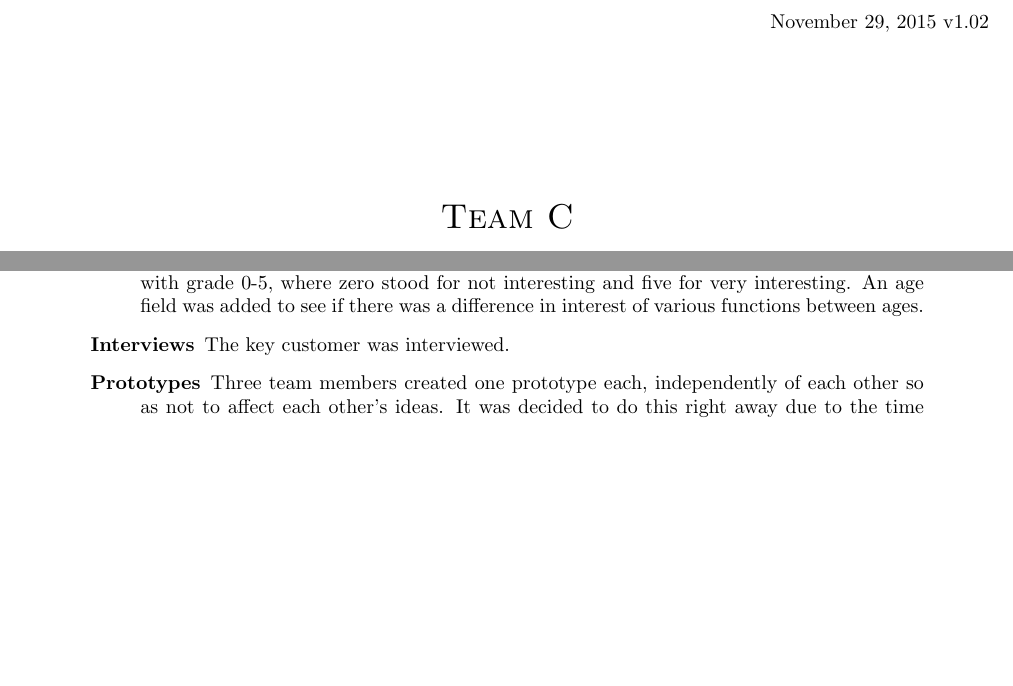
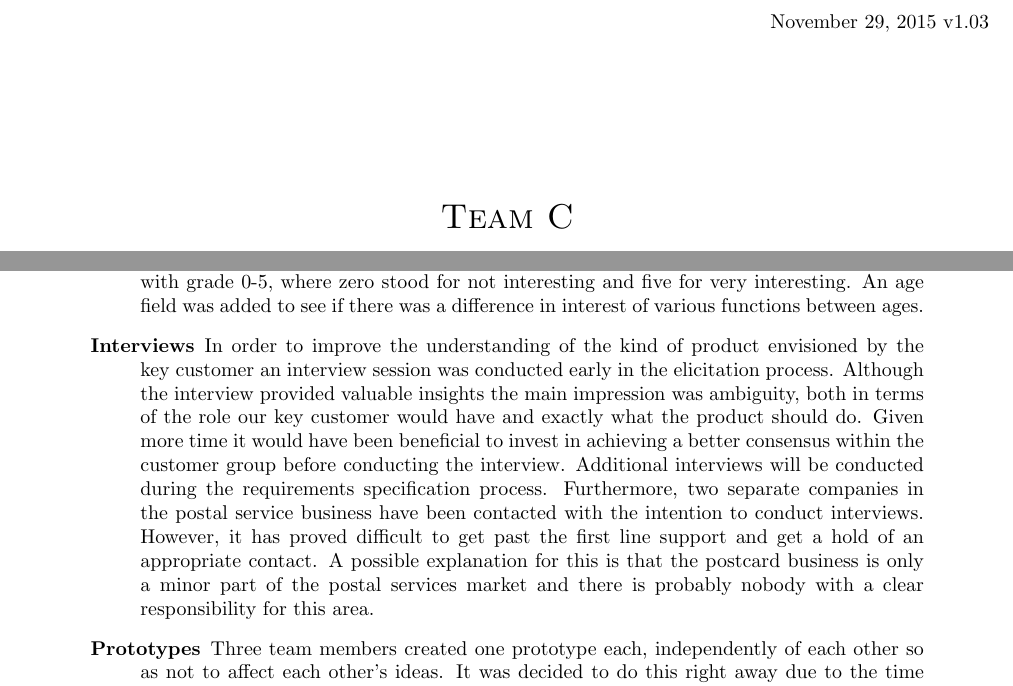
Before and after one commit to Mejvik/ETS170, a LaTeX document (Project Experiences/pe.tex): two parts of pages 1 and 3 of 6, joined at a grey line, cut so that both start at the same text, the shorter picture padded with empty space. Compiled offline with pdfLaTeX.

Commit message:
Updated Pe with interviews text

```diff
--- a/Project Experiences/pe.tex
+++ b/Project Experiences/pe.tex
@@ -25,7 +25,7 @@
 
 
 \begin{flushright}
-November 29, 2015 v1.02\\[3cm]
+November 29, 2015 v1.03\\[3cm]
 \end{flushright}
 
 
@@ -106,7 +106,8 @@ The following elicitation techniques were used prior to release 1:
 
 \item[Questionnaire] The questionnaire was sent out to people within the end user group. Questions from the brainstorming session were used. People answering where asked to grade functions with grade 0-5, where zero stood for not interesting and five for very interesting. An age field was added to see if there was a difference in interest of various functions between ages.
 
-\item[Interviews] The key customer was interviewed.
+\item[Interviews] In order to improve the understanding of the kind of product envisioned by the key customer an interview session was conducted early in the elicitation process. Although the interview provided valuable insights the main impression was  ambiguity, both in terms of the role our key customer would have and exactly what the product should do. Given more time it would have been beneficial to invest in achieving a better consensus within the customer group before conducting the interview. Additional interviews will be conducted during the requirements specification process.
+Furthermore, two separate companies in the postal service business have been contacted with the intention to conduct interviews. However, it has proved difficult to get past the first line support and get a hold of an appropriate contact. A possible explanation for this is that the postcard business is only a minor part of the postal services market and there is probably nobody with a clear responsibility for this area.
 
 \item[Prototypes] Three team members created one prototype each, independently of each other so as not to affect each other's ideas. It was decided to do this right away due to the time constraint upon this project. The prototypes are meant to be used for ideas to the graphical interface of the application. The use of prototypes is considered a suitable technique for this project since there are many easy to use and free programs available to make them and it gives not only the stakeholders but also the authors of the requirements a good idea of what it should look like and be able to do. It will be specifically be used when eliciting requirements from prospective end users.
 
```
Also changed, not shown: Project Experiences/pe.pdf.
